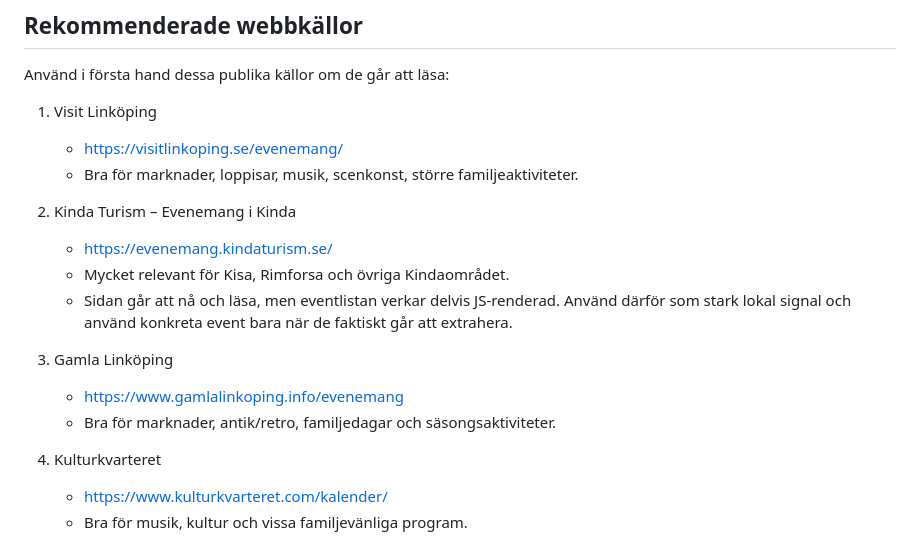
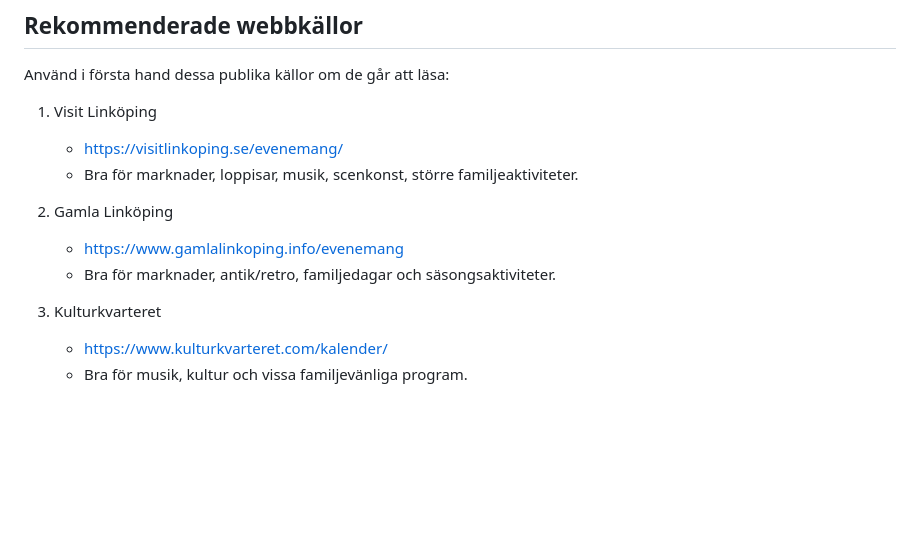
Before and after one commit to erikjarl/obitme, a Markdown page: CRON_INSTRUCTIONS.md, the part around the change. Rendered like a GitHub page; blank space fills up the shorter version.

Commit message:
Ta bort Kinda Turisms eventlänk från veckoplaneraren

```diff
--- a/CRON_INSTRUCTIONS.md
+++ b/CRON_INSTRUCTIONS.md
@@ -10,16 +10,11 @@ Använd i första hand dessa publika källor om de går att läsa:
    - https://visitlinkoping.se/evenemang/
    - Bra för marknader, loppisar, musik, scenkonst, större familjeaktiviteter.
 
-2. Kinda Turism – Evenemang i Kinda
-   - https://evenemang.kindaturism.se/
-   - Mycket relevant för Kisa, Rimforsa och övriga Kindaområdet.
-   - Sidan går att nå och läsa, men eventlistan verkar delvis JS-renderad. Använd därför som stark lokal signal och använd konkreta event bara när de faktiskt går att extrahera.
-
-3. Gamla Linköping
+2. Gamla Linköping
    - https://www.gamlalinkoping.info/evenemang
    - Bra för marknader, antik/retro, familjedagar och säsongsaktiviteter.
 
-4. Kulturkvarteret
+3. Kulturkvarteret
    - https://www.kulturkvarteret.com/kalender/
    - Bra för musik, kultur och vissa familjevänliga program.
 
```
